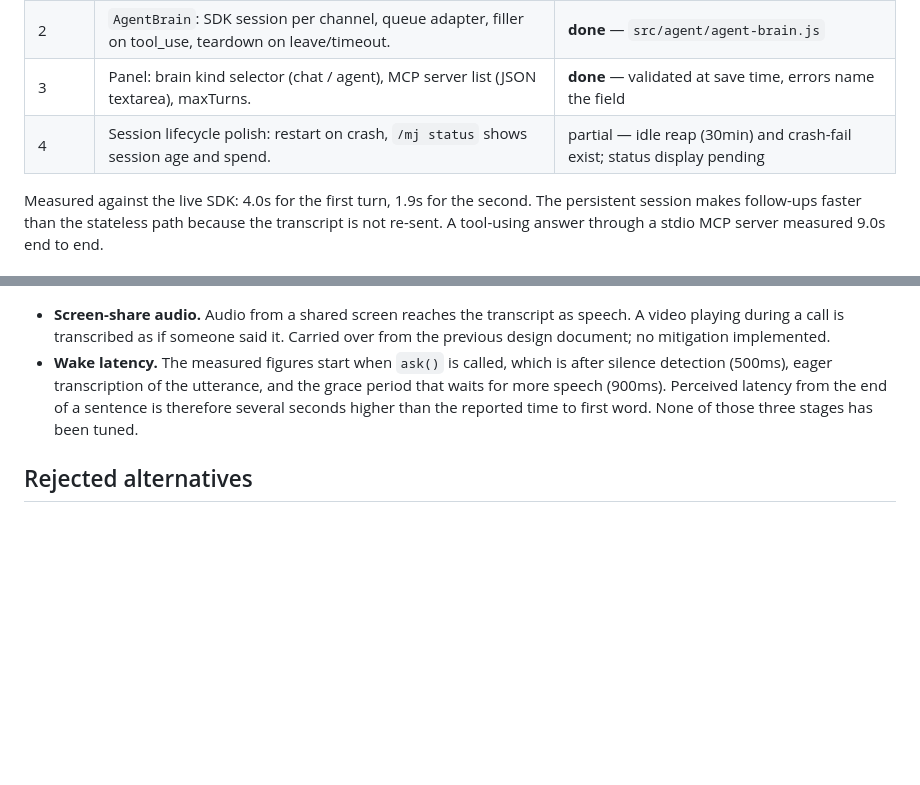
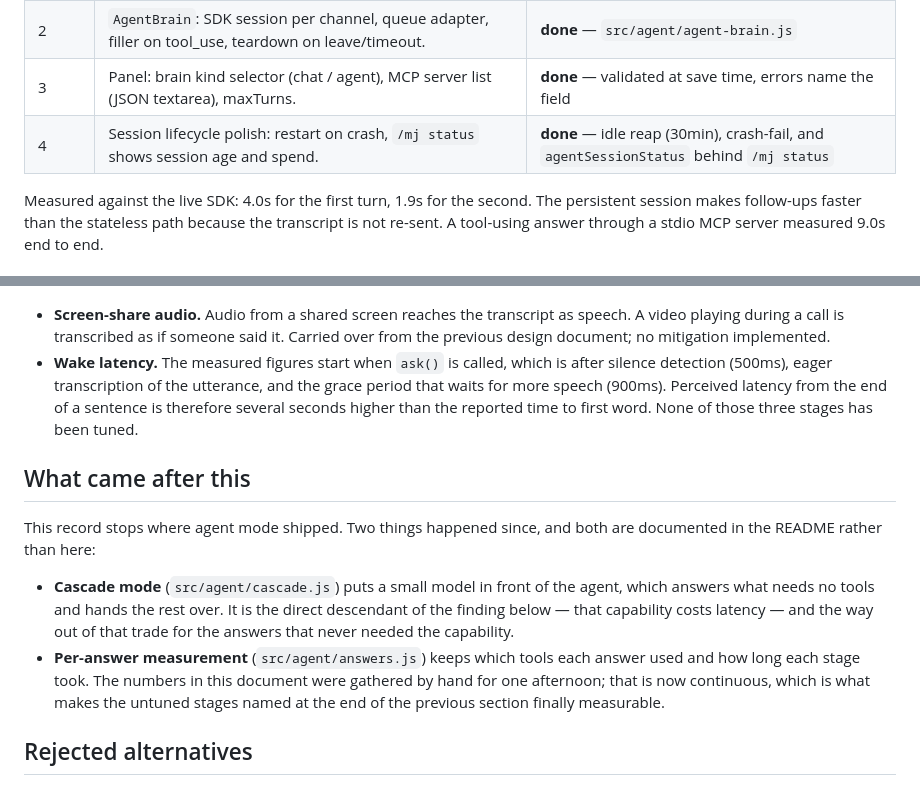
Before and after one commit to lucbece/man-in-the-mirror, a Markdown page: docs/agent-brain-plan.md, 2 parts joined by grey strips. Rendered like a GitHub page; blank space fills up the shorter version.

Commit message:
Bring the agent-brain design record up to date
Its phase table still listed `/mj status` showing session age and
spend as pending; commands.js has done that since. And the document
stopped where agent mode shipped, so the file someone reads to
understand how this bot thinks covered two brains out of three.

It is a design record, not documentation, so the fix is a short section
saying what came after and where it lives — not folding cascade into a
narrative it was never part of.

Closes the last of the Low entries in AUDIT.md.

Co-Authored-By: Claude Opus 5 (1M context) <noreply@anthropic.com>

```diff
--- a/docs/agent-brain-plan.md
+++ b/docs/agent-brain-plan.md
@@ -90,7 +90,7 @@ channel, released on `/mj leave` and after 30 minutes idle.
 | 1 | Sentence-streaming TTS: speak the first sentence while the rest generates. Benefits both brains; measurable win on day one. | **done** — `src/agent/sentences.js`, `src/voice/speech-queue.js` |
 | 2 | `AgentBrain`: SDK session per channel, queue adapter, filler on tool_use, teardown on leave/timeout. | **done** — `src/agent/agent-brain.js` |
 | 3 | Panel: brain kind selector (chat / agent), MCP server list (JSON textarea), maxTurns. | **done** — validated at save time, errors name the field |
-| 4 | Session lifecycle polish: restart on crash, `/mj status` shows session age and spend. | partial — idle reap (30min) and crash-fail exist; status display pending |
+| 4 | Session lifecycle polish: restart on crash, `/mj status` shows session age and spend. | **done** — idle reap (30min), crash-fail, and `agentSessionStatus` behind `/mj status` |
 
 Measured against the live SDK: 4.0s for the first turn, 1.9s for the second.
 The persistent session makes follow-ups faster than the stateless path because
@@ -255,6 +255,21 @@ than having it host one. See [bot-as-mcp-server.md](bot-as-mcp-server.md).
   the end of a sentence is therefore several seconds higher than the reported
   time to first word. None of those three stages has been tuned.
 
+## What came after this
+
+This record stops where agent mode shipped. Two things happened since, and
+both are documented in the README rather than here:
+
+- **Cascade mode** (`src/agent/cascade.js`) puts a small model in front of the
+  agent, which answers what needs no tools and hands the rest over. It is the
+  direct descendant of the finding below — that capability costs latency — and
+  the way out of that trade for the answers that never needed the capability.
+- **Per-answer measurement** (`src/agent/answers.js`) keeps which tools each
+  answer used and how long each stage took. The numbers in this document were
+  gathered by hand for one afternoon; that is now continuous, which is what
+  makes the untuned stages named at the end of the previous section finally
+  measurable.
+
 ## Rejected alternatives
 
 - **OpenAI Realtime (`gpt-realtime`), speech-to-speech.** The only option
```
Also changed, not shown: AUDIT.md (+0 -9 lines).
